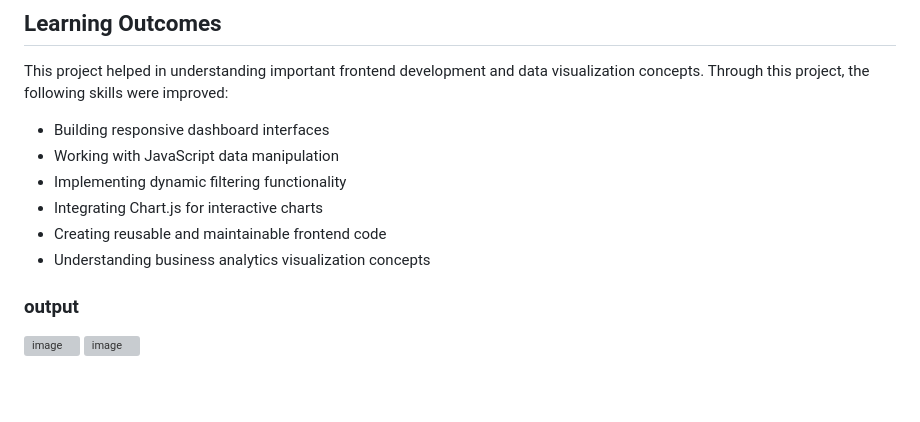
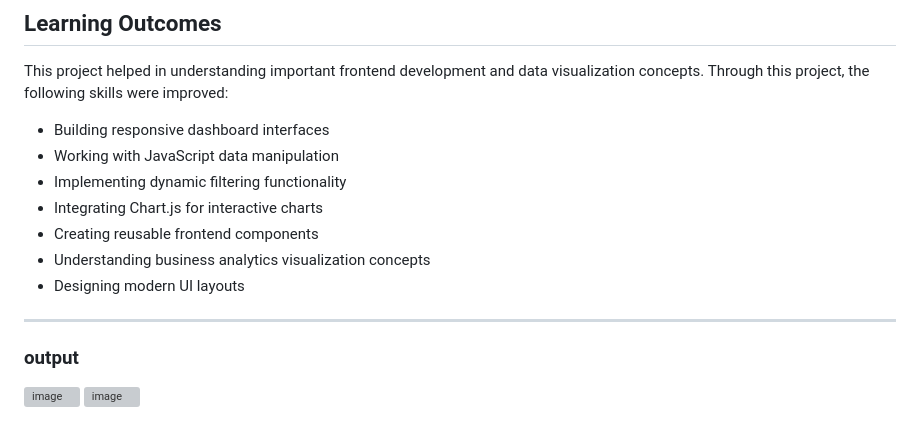
Before and after one commit to anushastefyj/SoftGrowTech-INTERACTIVE_DATA_DASHBOARD, a Markdown page: README.md, the part around one of its changes. Rendered like a GitHub page; blank space fills up the shorter version; grey boxes are pictures that could not be loaded.

```diff
--- a/README.md
+++ b/README.md
@@ -89,8 +155,11 @@ This project helped in understanding important frontend development and data vis
 - Working with JavaScript data manipulation
 - Implementing dynamic filtering functionality
 - Integrating Chart.js for interactive charts
-- Creating reusable and maintainable frontend code
+- Creating reusable frontend components
 - Understanding business analytics visualization concepts
+- Designing modern UI layouts
+
+---
 
 ### output ###
 
```
Also changed, not shown: other parts of README.md (+96 -30 lines).
